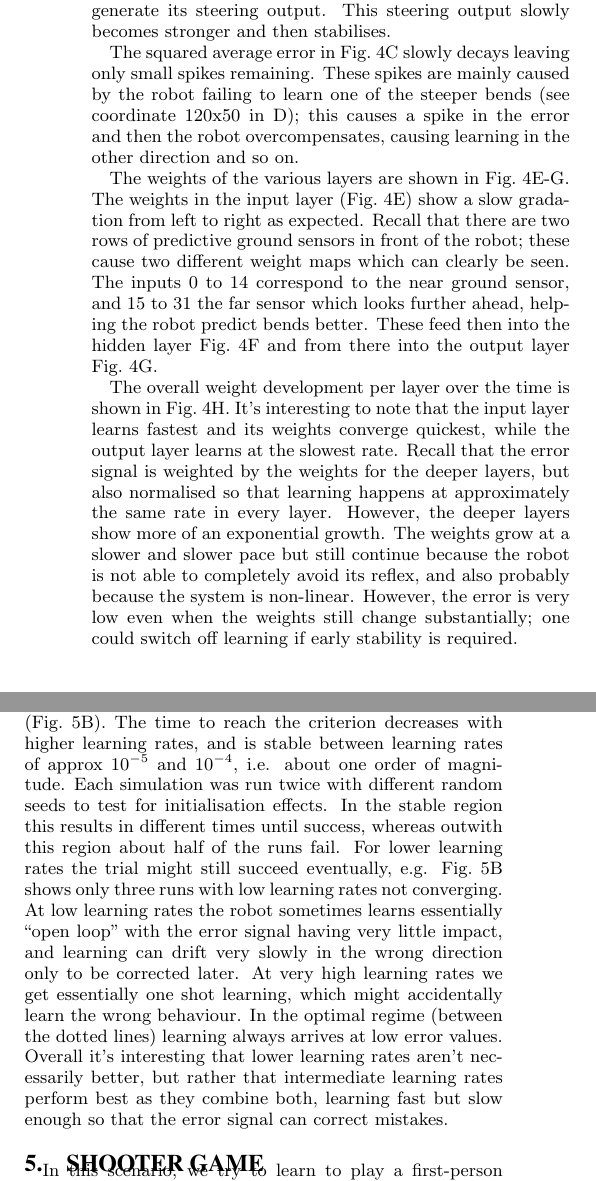
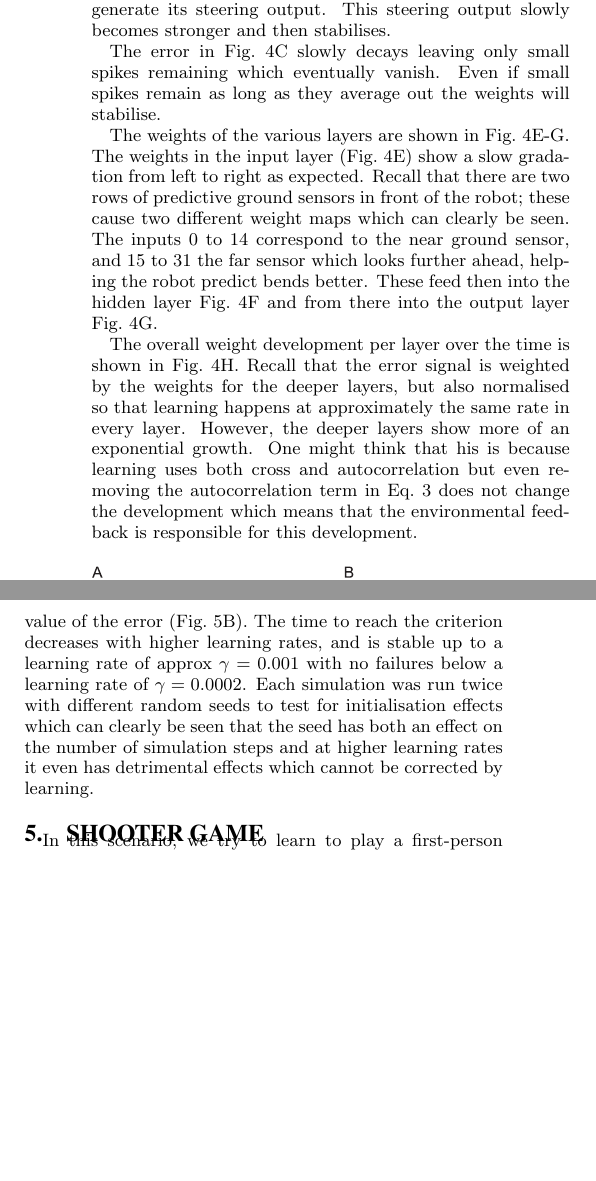
Before and after one commit to glasgowneuro/feedforward_closedloop_learning, a LaTeX document (ala/ala_submission.tex): two parts of the columns of page 4 of 6, joined at a grey line, cut so that both start at the same text, the shorter picture padded with empty space. Compiled offline with pdfLaTeX.

Commit message:
Updated the results section for the line follower.

```diff
--- a/ala/ala_submission.tex
+++ b/ala/ala_submission.tex
@@ -402,0 +395 @@ run.
+only small components remaining. E) is the final weight matrix of the
@@ -406,16 +405,14 @@ the predictive signals from the sensors in front of the robot to
 generate its steering output. This steering output slowly becomes
 stronger and then stabilises.
 
-The squared average error in Fig.~\ref{line_results}C slowly decays
-leaving only small spikes remaining. These spikes are mainly caused by
-the robot failing to learn one of the steeper bends (see
-coordinate 120x50 in D); this causes a spike in the error and
-then the robot overcompensates, causing learning in the
-other direction and so on.
+The error in Fig.~\ref{line_results}C slowly decays
+leaving only small spikes remaining which eventually vanish. Even
+if small spikes remain as long as they average out the weights
+will stabilise.
 
 The weights of the various layers are shown in
-Fig.~\ref{line_results}E-G.  The weights in the input layer
-(Fig.~\ref{line_results}E) show a slow gradation  from left to right as
+Fig.~\ref{line_results}E-G. The weights in the input layer
+(Fig.~\ref{line_results}E) show a slow gradation from left to right as
 expected. Recall that there are two rows of predictive ground
 sensors in front of the robot; these cause two different weight maps
 which can clearly be seen. The inputs 0 to 14 correspond to the near
@@ -424,20 +421,15 @@ helping the robot predict bends better. These feed then into the
 hidden layer Fig.~\ref{line_results}F
 and from there into the output layer Fig.~\ref{line_results}G.
 
-The overall weight development per layer over the time
-is shown in Fig.~\ref{line_results}H. It's interesting to note
-that the input layer learns fastest and its weights converge
-quickest, while the output layer learns at the slowest rate. Recall
-that the error signal is weighted by the weights for the deeper
-layers, but also normalised so that learning happens at approximately the
-same rate in every layer. However, the deeper layers show more
-of an exponential growth. The weights grow at a slower
-and slower pace but still continue because the robot is not able to completely
-avoid its reflex, and also probably because the system is non-linear.
-However, the error is very low even when the weights still change
-substantially; one could switch off learning if early stability
-is required.
-
+The overall weight development per layer over the time is shown in
+Fig.~\ref{line_results}H. Recall that the error signal is weighted by
+the weights for the deeper layers, but also normalised so that
+learning happens at approximately the same rate in every
+layer. However, the deeper layers show more of an exponential
+growth. One might think that his is because learning uses both
+cross and autocorrelation but even removing the autocorrelation
+term in Eq.~\ref{deepError} does not change the development which means
+that the environmental feedback is responsible for this development.
 
 
 \begin{figure}[!ht]
@@ -447,6 +439,5 @@ is required.
     'time to success' and learning rate. For every learning rate two runs have
     been conducted with different random number seeds to test the dependence on the
     initialisation of the weights. The simulation was marked successful if the
-    squared error Eq.~\ref{line_sqerr} stayed below $10^{-6}$ for more than $2500$
+    absolute value of the error Eq.~\ref{line_sqerr} stayed below $0.001$ for more than $1000$
     timesteps. The simulation was aborted after $200,000$ time steps if this criterion
-    hasn't been reached. Between the dotted lines every run has been successful.
@@ -460,25 +450,14 @@ learning rate over 4 orders of magnitudes, and evaluated how long it
-takes to stay below a certain error threshold for a specified time
-(Fig.~\ref{line_stats}A), and the resulting squared error
-(Fig.~\ref{line_stats}B). The time to reach the criterion decreases
-with higher learning rates, and is stable between learning rates of
-approx $10^{-5}$ and $10^{-4}$, i.e. about one order of
-magnitude. Each simulation was run twice with different random seeds
-to test for initialisation effects. In the stable
-region this results in different times until success, whereas outwith
-this region about half of the runs fail. For lower learning rates the
-trial might still succeed eventually, e.g. Fig.~\ref{line_stats}B
-shows only three runs with low learning rates not converging. At low
-learning rates the robot sometimes learns essentially ``open loop''
-with the error signal having very little impact, and learning can
-drift very slowly in the wrong direction only to be corrected later.
-At very high learning rates we get essentially one shot learning,
-which might accidentally learn the wrong behaviour. In the
-optimal regime (between the dotted lines) learning always arrives at low
-error values. Overall it's interesting that lower learning rates
-aren't necessarily better, but rather that intermediate learning
-rates perform best as they combine both, learning fast but slow enough
-so that the error signal can correct mistakes.
-
+learning rate over three orders of magnitudes, and evaluated how long
+it takes to stay below the error threshold for a specified time
+(Fig.~\ref{line_stats}A), and the resulting abssolute value of the
+error (Fig.~\ref{line_stats}B). The time to reach the criterion
+decreases with higher learning rates, and is stable up to a learning
+rate of approx $\gamma = 0.001$ with no failures below a learning rate of
+$\gamma = 0.0002$. Each simulation was run twice with different random seeds to
+test for initialisation effects which can clearly be seen that
+the seed has both an effect on the number of simulation steps
+and at higher learning rates it even has detrimental effects which
+cannot be corrected by learning.
 
 
 
```
Also changed, not shown: ala/ala_submission.tex (67 more changed lines).
